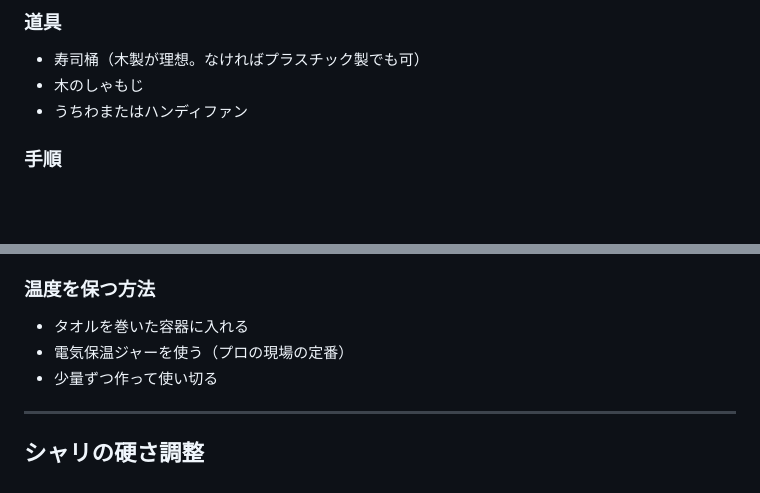
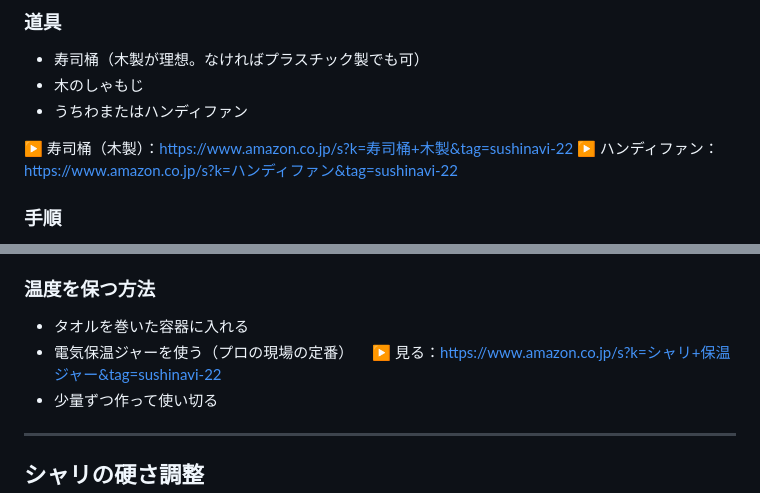
Before and after one commit to kaimengqiaoben-jpg/sushi-navi, a Markdown page: note-articles/200yen/09_shari_recipe.md, 2 parts joined by grey strips. GitHub-like rendering; blank space fills up the shorter version.

```diff
--- a/note-articles/200yen/09_shari_recipe.md
+++ b/note-articles/200yen/09_shari_recipe.md
@@ -81,6 +81,9 @@
 - 木のしゃもじ
 - うちわまたはハンディファン
 
+▶ 寿司桶（木製）：https://www.amazon.co.jp/s?k=寿司桶+木製&tag=sushinavi-22
+▶ ハンディファン：https://www.amazon.co.jp/s?k=ハンディファン&tag=sushinavi-22
+
 ### 手順
 
 1. 炊きたてのご飯を寿司桶に移す
@@ -106,6 +109,7 @@
 
 - タオルを巻いた容器に入れる
 - 電気保温ジャーを使う（プロの現場の定番）
+　▶ 見る：https://www.amazon.co.jp/s?k=シャリ+保温ジャー&tag=sushinavi-22
 - 少量ずつ作って使い切る
 
 ---
```
Also changed, not shown: note-articles/200yen/06_delivery_sushi_start.md (+6 -0 lines).
